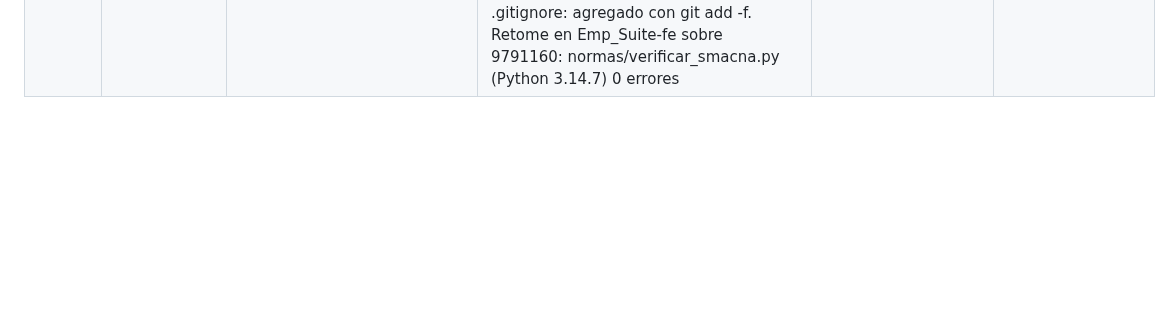
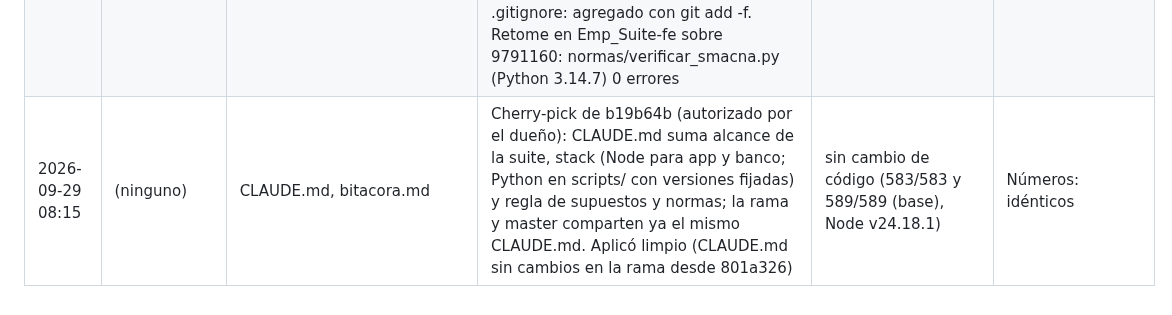
Before and after one commit to loubetrnl-star/Emp_Suite, a Markdown page: bitacora.md, the part around the change. Rendered like a GitHub page; blank space fills up the shorter version.

```diff
--- a/bitacora.md
+++ b/bitacora.md
@@ -32,3 +32,4 @@ Un renglón por tarea, sólo se agrega al final.
 | 2026-09-29 06:25 | duct (norma) | normas/ (PDF y HTML fuente, FUENTE.md, smacna1995_tabla3-2A/3-2B/3-3.json, verificar_smacna.py) | SMACNA HVAC-DCS 2nd Ed. 1995 + Addendum No. 1 (1997): tablas de ducto redondo transcritas a JSON trazable desde el escaneo del PDF (pág. 3.3, 3.5, 3.7) y cotejadas celda por celda con el HTML de law.resource.org. Errata del HTML: 3-2B 49-60" -4" Long. Seam dice 18 B4, el PDF 16 B4 (manda el PDF). 3-3 da espesores en in, no calibres. La suite no cita Table 3-2/3-2A/3-2B/3-3; ROUND_G (index.html:9358) queda 2–14 calibres más grueso que 3-2A y tiene clases 0.5/1/3/6 que SMACNA no tabula: insumo para H-168 (sin tocar el motor) | sin cambio de index.html ni pruebas.mjs; verificar_smacna.py: 0 errores | Números: idénticos (motor sin cambio) |
 | 2026-09-29 07:09 | regresión (R.1, R.4) | pruebas.mjs, bitacora.md | AUD-12 · tolerancia flotante. R.4 salía rojo en la PC del dueño (Windows, Node v24.18.1) desde el commit que lo creó (1e189b7): bisect en worktree aparte, sólo lectura; el «primer malo» (11488d6) era sólo bitácora y 1e189b7 ya fallaba igual, así que ningún commit posterior movió cifras. Diferencias (idénticas en 1e189b7 y 4e1498d): hidro tramos[1].hf 1.2097917164475953 → …958 (4e-16 rel.); quote aux[0].total 419671.04627668374 → …838 y valor total 561693.5918104438 → …439, por arrastre. En la nube el mismo commit daba verde (579/579 en AUD-18): el esperado se generó en otra máquina; no es cambio de ingeniería ni de norma. Decisión del dueño (opción A): R.1 y R.4 comparan con mismasCifras, tolerancia relativa 1e-9 (criterio de la casa; textos, nulos, llaves y renglones exactos; R.3 sigue exacto). Prueba S.201 (fallaba antes: «hidro hf del proyecto 2… esperado true, obtenido false») | 583/583 · base 589/589 | Números: idénticos (ningún MOTOR_VER ni esperado cambia) |
 | 2026-09-29 08:01 | (ninguno) | .claude/agents/explorador.md | Agente explorador de sólo lectura (Sonnet) para los subagentes de la sesión: sin Edit ni Write, Bash sólo de lectura (git, arnés con node -e, Python de verificación), no corre bancos ni mutantes, no propone mover cifras sin autorización del dueño; formato hallazgo · archivo · línea · propuesta con [ACOPLE]/[NORMA]/[CASO]/[PROPÓSITO] y confianza por fila. .claude/ está en .gitignore: agregado con git add -f. Retome en Emp_Suite-fe sobre 9791160: normas/verificar_smacna.py (Python 3.14.7) 0 errores | sin cambio de código (583/583 y 589/589 (base), Node v24.18.1) | Números: idénticos |
+| 2026-09-29 08:15 | (ninguno) | CLAUDE.md, bitacora.md | Cherry-pick de b19b64b (autorizado por el dueño): CLAUDE.md suma alcance de la suite, stack (Node para app y banco; Python en scripts/ con versiones fijadas) y regla de supuestos y normas; la rama y master comparten ya el mismo CLAUDE.md. Aplicó limpio (CLAUDE.md sin cambios en la rama desde 801a326) | sin cambio de código (583/583 y 589/589 (base), Node v24.18.1) | Números: idénticos |
```
Also changed, not shown: CLAUDE.md (+24 -0 lines).
